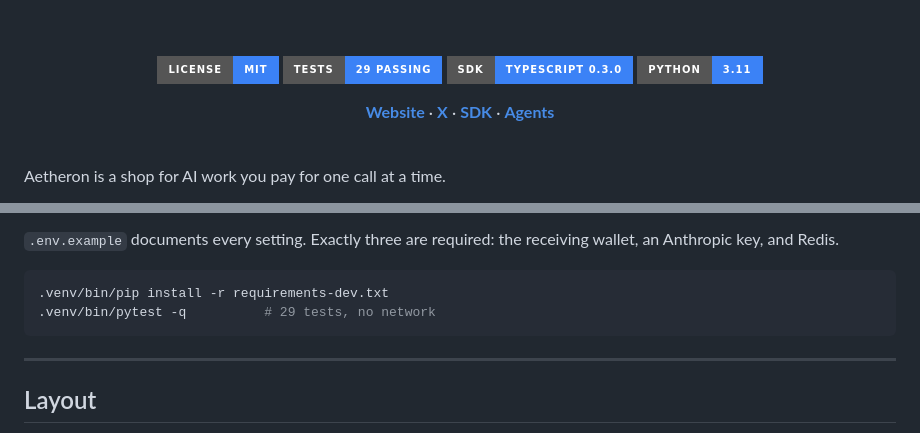
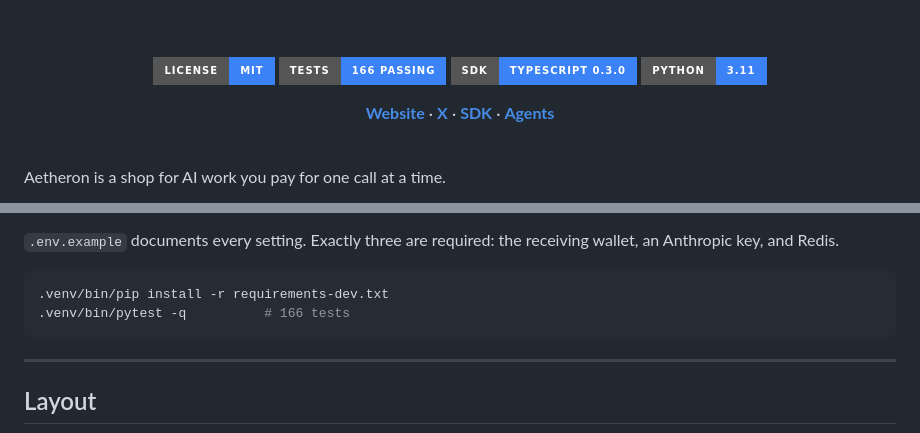
Before and after one commit to Aetheron402/Aetheron, a Markdown page: README.md, 2 parts joined by grey strips. Drawn GitHub-style; badges without logos.

Commit message:
Correct the test count in the README
The badge and the quickstart both said 29 tests. It is 166. The quickstart also
promised no network, which stopped being true when the agent preview tests
started running the templates against live endpoints.

````diff
--- a/README.md
+++ b/README.md
@@ -5,7 +5,7 @@
 <br/><br/>
 
 [![License](https://img.shields.io/badge/license-MIT-3b82f6?style=for-the-badge)](LICENSE)
-[![Tests](https://img.shields.io/badge/tests-29_passing-3b82f6?style=for-the-badge)](tests/)
+[![Tests](https://img.shields.io/badge/tests-166_passing-3b82f6?style=for-the-badge)](tests/)
 [![SDK](https://img.shields.io/badge/SDK-TypeScript_0.3.0-3b82f6?style=for-the-badge)](sdk/)
 [![Python](https://img.shields.io/badge/Python-3.11-3b82f6?style=for-the-badge)](requirements.txt)
 
@@ -168,7 +168,7 @@ wallet, an Anthropic key, and Redis.
 
 ```bash
 .venv/bin/pip install -r requirements-dev.txt
-.venv/bin/pytest -q          # 29 tests, no network
+.venv/bin/pytest -q          # 166 tests
 ```
 
 ---
````
